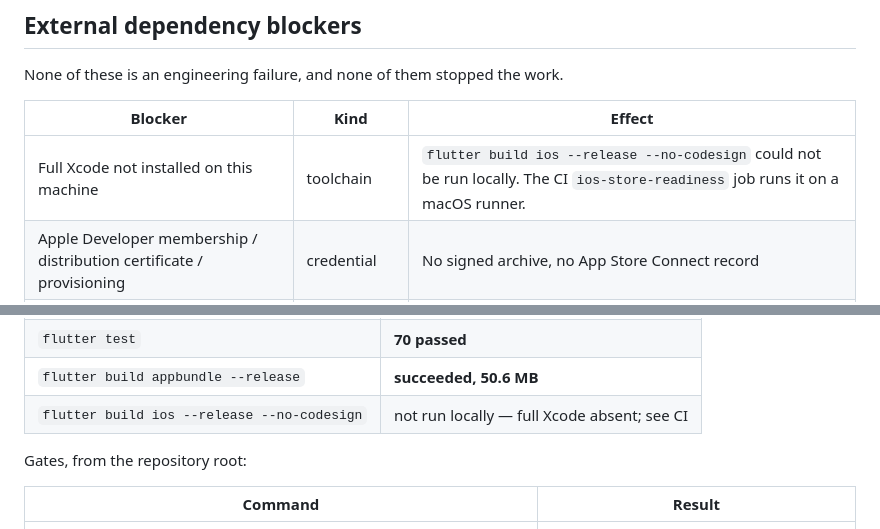
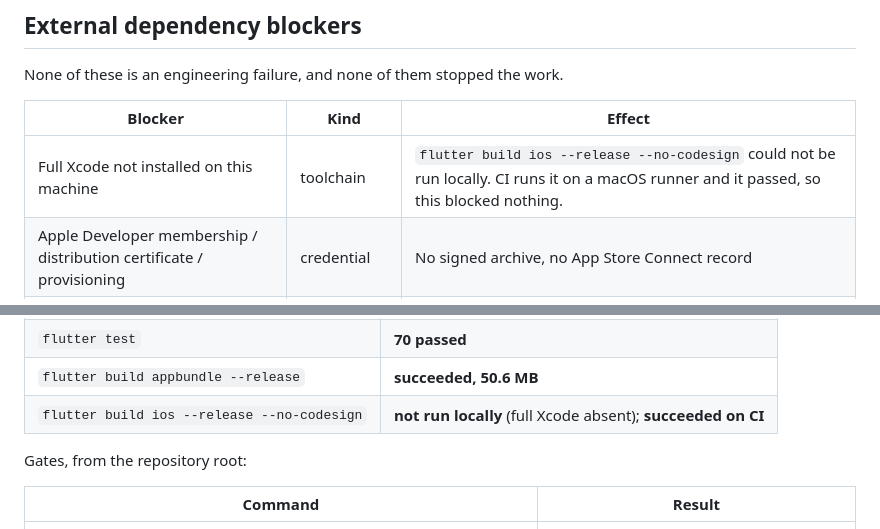
Before and after one commit to Thomas94054801/adaptive-meditation, a Markdown page: docs/PROGRAM003_STATUS.md, 2 parts joined by grey strips. GitHub-like rendering.

```diff
--- a/docs/PROGRAM003_STATUS.md
+++ b/docs/PROGRAM003_STATUS.md
@@ -101,7 +113,7 @@ None of these is an engineering failure, and none of them stopped the work.
 
 | Blocker | Kind | Effect |
 |---------|------|--------|
-| Full Xcode not installed on this machine | toolchain | `flutter build ios --release --no-codesign` could not be run locally. The CI `ios-store-readiness` job runs it on a macOS runner. |
+| Full Xcode not installed on this machine | toolchain | `flutter build ios --release --no-codesign` could not be run locally. CI runs it on a macOS runner and it passed, so this blocked nothing. |
 | Apple Developer membership / distribution certificate / provisioning | credential | No signed archive, no App Store Connect record |
 | Google Play developer account and upload keystore | credential | AAB builds unsigned; no production upload |
 | Final public brand | product decision | Bundle id, applicationId, domain and support email all derive from it |
@@ -155,7 +167,7 @@ Client, from `apps/mobile/`:
 | `flutter analyze` | No issues found |
 | `flutter test` | **70 passed** |
 | `flutter build appbundle --release` | **succeeded, 50.6 MB** |
-| `flutter build ios --release --no-codesign` | not run locally — full Xcode absent; see CI |
+| `flutter build ios --release --no-codesign` | **not run locally** (full Xcode absent); **succeeded on CI** |
 
 Gates, from the repository root:
 
```
Also changed, not shown: other parts of docs/PROGRAM003_STATUS.md (+23 -9 lines).
